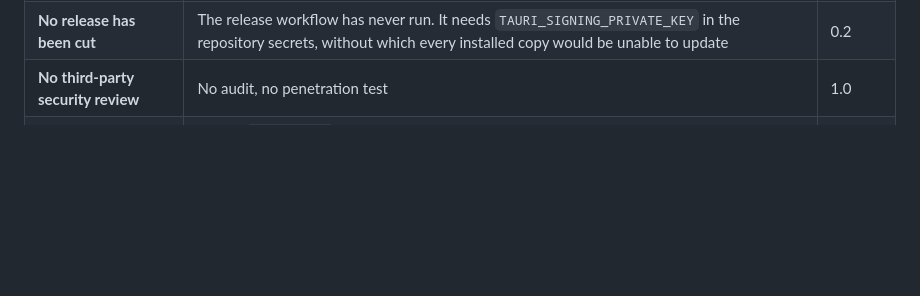
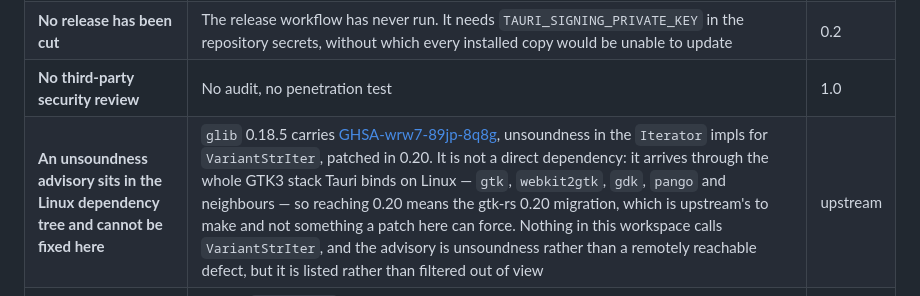
Before and after one commit to ibuilder/SheetForge, a Markdown page: docs/status.md, the part around the change. GitHub-like rendering; blank space fills up the shorter version.

Commit message:
Say that the last advisory is upstream's, rather than filtering it out of view
glib 0.18.5 carries an unsoundness advisory patched in 0.20. It is not a direct
dependency: it arrives through the entire GTK3 stack Tauri binds on Linux --
gtk, webkit2gtk, gdk, pango and neighbours -- so reaching 0.20 means the gtk-rs
0.20 migration, which is upstream's to make.

Listed in the gaps table rather than added to an ignore list. An advisory that
is somebody else's to fix is still an advisory somebody evaluating this project
should be able to see, and the difference between "we looked and cannot reach
it" and "we filtered it out" is the whole point of that table.

Co-Authored-By: Claude Opus 5 <noreply@anthropic.com>

```diff
--- a/docs/status.md
+++ b/docs/status.md
@@ -118,6 +118,7 @@ Listed because omitting them would make the table above dishonest.
 | **No installer has been run on a clean machine** | Bundling itself is now covered on all three platforms — see above — and the artifacts are kept for a week. What is still unchecked is installing one: whether it lands where it should, whether it uninstalls, and what SmartScreen and Gatekeeper actually say. CI cannot judge that | 0.2 |
 | **No release has been cut** | The release workflow has never run. It needs `TAURI_SIGNING_PRIVATE_KEY` in the repository secrets, without which every installed copy would be unable to update | 0.2 |
 | **No third-party security review** | No audit, no penetration test | 1.0 |
+| **An unsoundness advisory sits in the Linux dependency tree and cannot be fixed here** | `glib` 0.18.5 carries [GHSA-wrw7-89jp-8q8g](https://github.com/advisories/GHSA-wrw7-89jp-8q8g), unsoundness in the `Iterator` impls for `VariantStrIter`, patched in 0.20. It is not a direct dependency: it arrives through the whole GTK3 stack Tauri binds on Linux — `gtk`, `webkit2gtk`, `gdk`, `pango` and neighbours — so reaching 0.20 means the gtk-rs 0.20 migration, which is upstream's to make and not something a patch here can force. Nothing in this workspace calls `VariantStrIter`, and the advisory is unsoundness rather than a remotely reachable defect, but it is listed rather than filtered out of view | upstream |
 | ~~**Nothing checked the JavaScript dependencies for advisories**~~ | *Closed.* `cargo-deny` had gated the Rust half of the tree since the first commit and nothing gated the JavaScript half, which is how a high-severity arbitrary-execution advisory against pdf.js — the library that parses the hostile input — sat in the lockfile until GitHub mentioned it on a push. CI now runs `npm audit --audit-level=high` on every build, and the advisory is closed by raising pdf.js to 6.2.108 | done |
 | **A redacted copy loses the source's bookmarks** | `copyPages` moves pages, not the document around them, so a redacted copy of a set with a discipline outline arrives with no outline. The output is at least named rather than blank. Nothing in the interface warns of this yet | 0.3 |
 | **The drawing engine's own interface has serious accessibility defects** | Until this build, the accessibility suite had only ever tested the opening screen — no drawing open means none of the engine's toolbar or panels are mounted, so the previous claim that they were "included, not excluded" was wrong. Opening a drawing and scanning found two: three empty engine panels keep a `listbox` role, so a screen reader announces options that are not there (**critical**); and the drawing scroller cannot be focused, so scrolling it needs a pointer (**serious**). They are in a dependency and are not ours to fix. They are listed in the test rather than excluded from it, so a *new* defect still fails the build, and they should be reported upstream | 0.3 |
```
